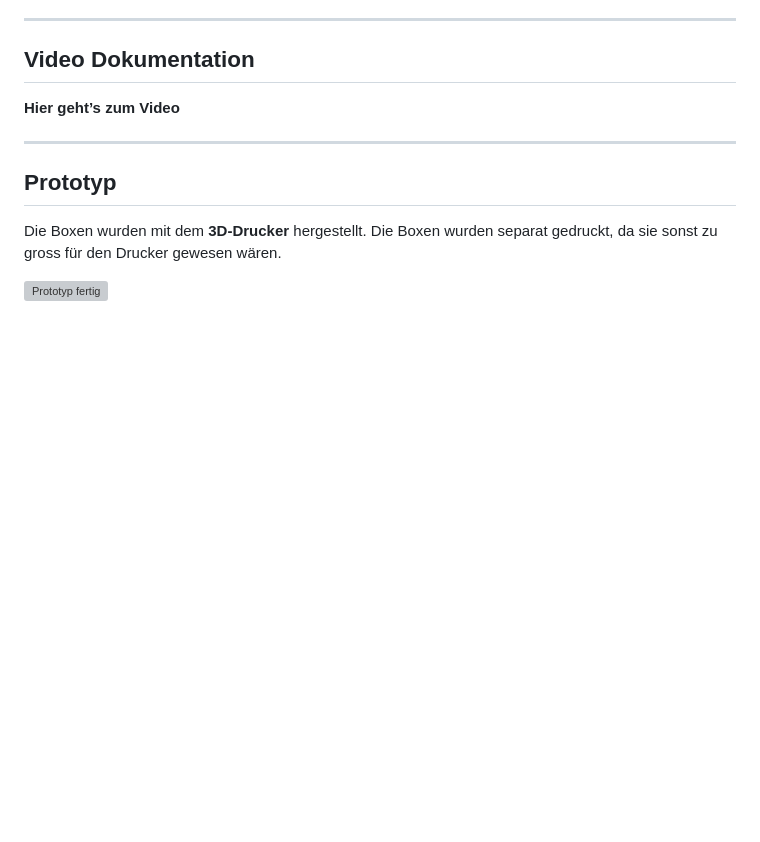
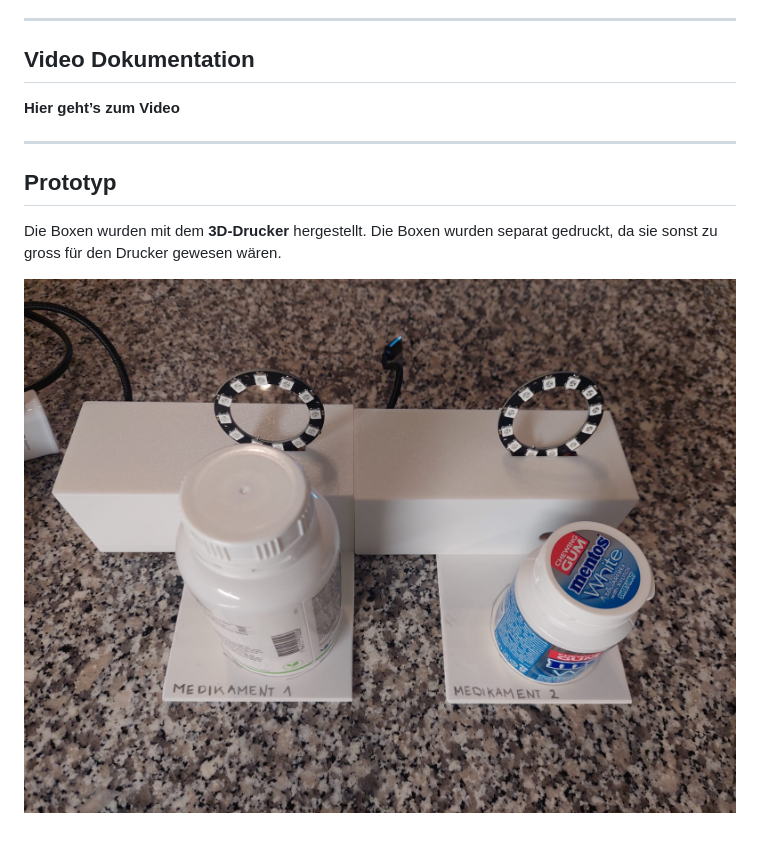
Before and after one commit to NadiaGiliberti/Biberbande, a Markdown page: README.md, the part around the change. Rendered like a GitHub page; blank space fills up the shorter version; grey boxes are pictures that could not be loaded.

```diff
--- a/README.md
+++ b/README.md
@@ -221,4 +221,4 @@ Sie kamen bei der Erstellung von Dokumentation, der Programmierung sowie beim De
 Die Boxen wurden mit dem **3D-Drucker** hergestellt.
 Die Boxen wurden separat gedruckt, da sie sonst zu gross für den Drucker gewesen wären.
 
-![Prototyp fertig](image/protoyp_fertig.jpeg)
+![Prototyp fertig](images/protoyp_fertig.jpeg)
```
